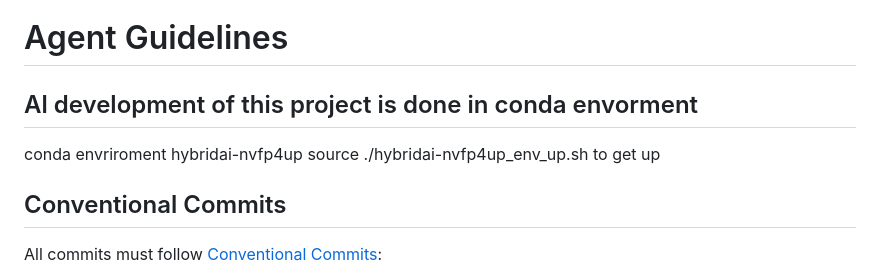
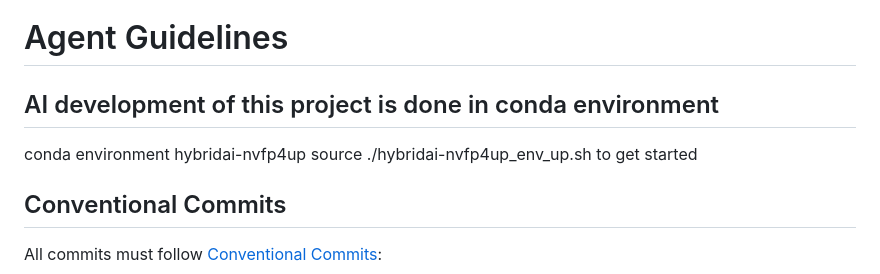
Before and after one commit to AISidesKicks/hybridai-nvfp4up, a Markdown page: AGENTS.md, the part around the change. Drawn GitHub-style.

Commit message:
docs: fix typos in AGENTS.md and SECURITY.md

```diff
--- a/AGENTS.md
+++ b/AGENTS.md
@@ -1,8 +1,8 @@
 # Agent Guidelines
 
-## Al development of this project is done in conda envorment
-conda envriroment hybridai-nvfp4up
-source ./hybridai-nvfp4up_env_up.sh to get up
+## AI development of this project is done in conda environment
+conda environment hybridai-nvfp4up
+source ./hybridai-nvfp4up_env_up.sh to get started
 
 ## Conventional Commits
 
```
Also changed, not shown: SECURITY.md (added, +41 -0 lines).
